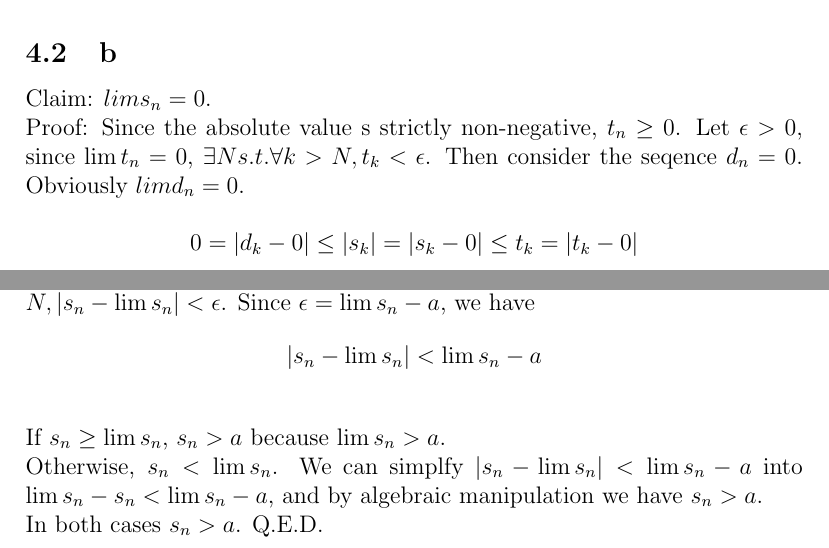
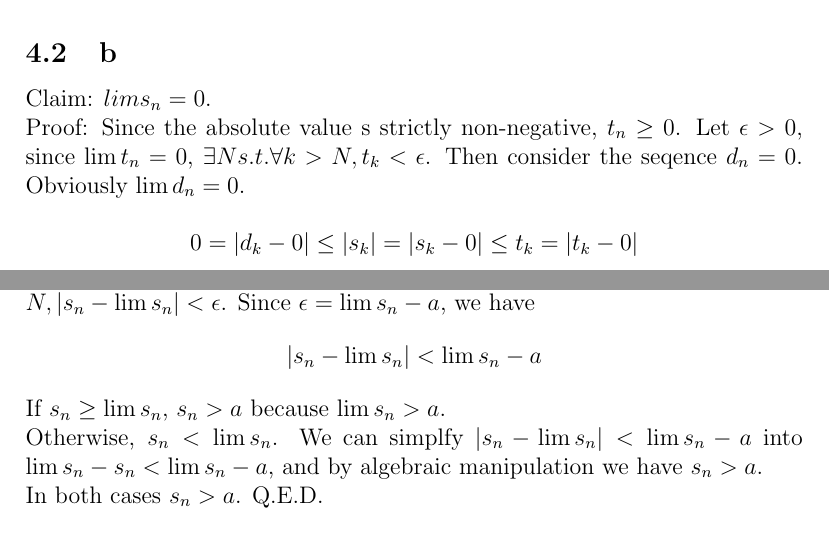
Before and after one commit to TianshuangQiu/Math104-Homework, a LaTeX problem sheet (hw2/main.tex): two parts of pages 5 and 7 of 8, joined at a grey line, cut so that both start at the same text. Compiled offline with pdfLaTeX.

Commit message:
pre-submit

```diff
--- a/hw2/main.tex
+++ b/hw2/main.tex
@@ -81,7 +81,7 @@ $s_n \to 0$, Q.E.D.
 Claim: $lim s_n = 0$.
 \newline
 Proof:
-Since the absolute value s strictly non-negative, $t_n \geq 0$. Let $\epsilon>0$, since $\lim t_n = 0$, $\exists N s.t. \forall k> N, t_k < \epsilon$. Then consider the seqence $d_n = 0$. Obviously $lim d_n = 0$.
+Since the absolute value s strictly non-negative, $t_n \geq 0$. Let $\epsilon>0$, since $\lim t_n = 0$, $\exists N s.t. \forall k> N, t_k < \epsilon$. Then consider the seqence $d_n = 0$. Obviously $\lim d_n = 0$.
 \newline
 $$0 = |d_k-0| \leq |s_k| = |s_k - 0| \leq t_k = |t_k - 0|$$
 Therefore $s_n$ converges to 0 by squeeze lemma.
@@ -118,7 +118,6 @@ Since $\lim s_n > a$, $\lim s_n - a > 0$. Let this value be $d$.
 \newline
 Consider $\epsilon = d$. Since the sequence converges we have $\exists N \in R s.t. \forall n > N, |s_n - \lim s_n|<\epsilon$. Since $\epsilon = \lim s_n - a$, we have
 $$|s_n - \lim s_n| < \lim s_n - a$$
-\newline
 If $s_n \geq \lim s_n$, $s_n > a$ because $\lim s_n > a$.
 \newline
 Otherwise, $s_n < \lim s_n$. We can simplfy $|s_n - \lim s_n| < \lim s_n - a$ into $ \lim s_n - s_n < \lim s_n - a$, and by algebraic manipulation we have $s_n > a$.
```
Also changed, not shown: hw2/main.pdf, 4 other files.
